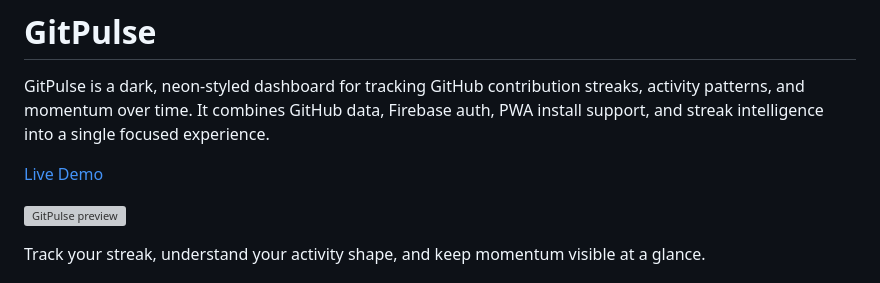
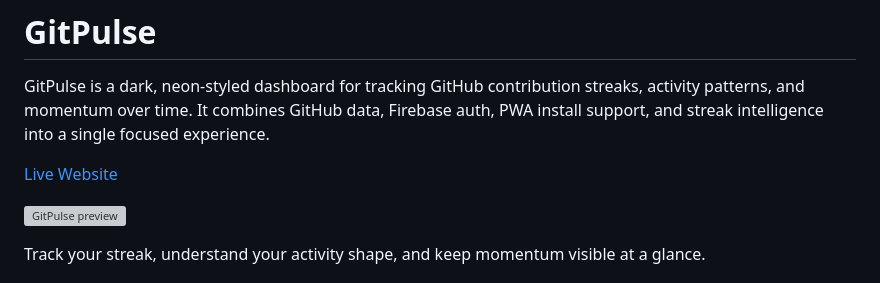
Before and after one commit to Biswajitn23/gitpulse, a Markdown page: README.md, the part around the change. Rendered like a GitHub page; grey boxes are pictures that could not be loaded.

Commit message:
fix: update link text from 'Live Demo' to 'Live Website' in README

```diff
--- a/README.md
+++ b/README.md
@@ -2,7 +2,7 @@
 
 GitPulse is a dark, neon-styled dashboard for tracking GitHub contribution streaks, activity patterns, and momentum over time. It combines GitHub data, Firebase auth, PWA install support, and streak intelligence into a single focused experience.
 
-[Live Demo](https://gitpulsedashboard.vercel.app/)
+[Live Website](https://gitpulsedashboard.vercel.app/)
 
 ![GitPulse preview](public/readme-hero.svg)
 
```
